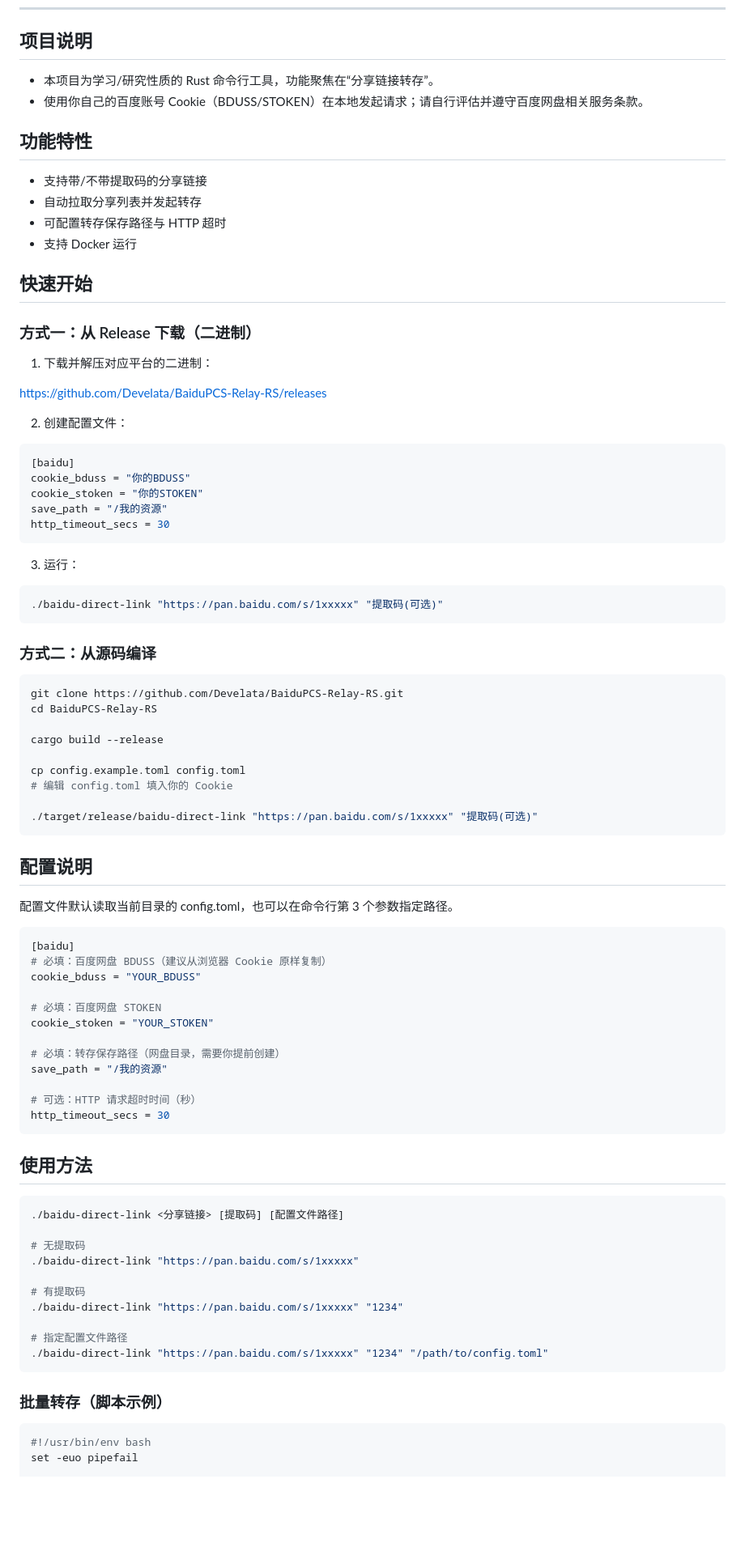
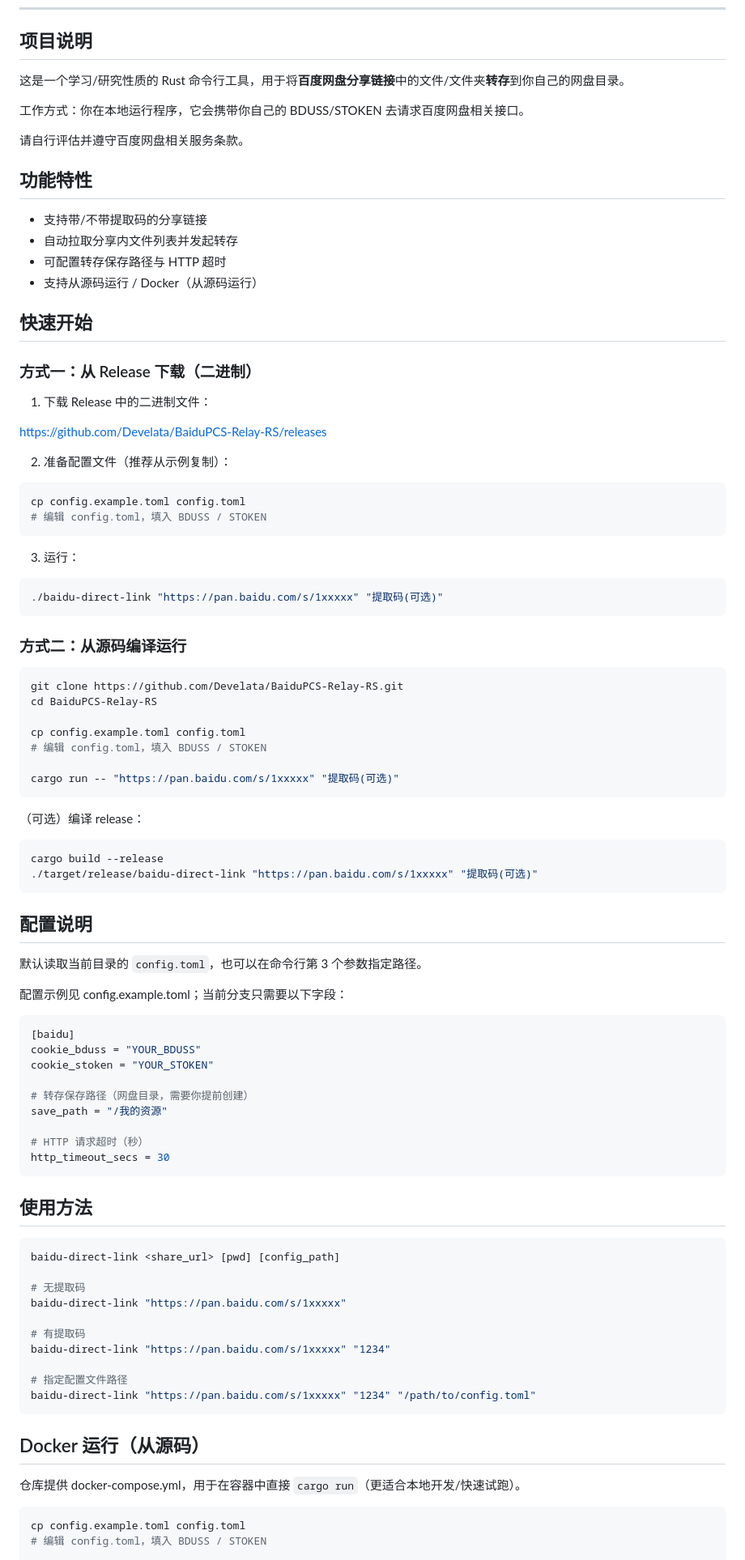
Before and after one commit to Develata/BaiduPCS-Relay-RS, a Markdown page: README.md, the part around one of its changes. Shown at 81% size. Drawn GitHub-style; blank space fills up the shorter version.

Commit message:
this is a version with only CLT

````diff
--- a/README.md
+++ b/README.md
@@ -14,32 +14,32 @@
 
 ## 项目说明
 
-- 本项目为学习/研究性质的 Rust 命令行工具，功能聚焦在“分享链接转存”。
-- 使用你自己的百度账号 Cookie（BDUSS/STOKEN）在本地发起请求；请自行评估并遵守百度网盘相关服务条款。
+这是一个学习/研究性质的 Rust 命令行工具，用于将**百度网盘分享链接**中的文件/文件夹**转存**到你自己的网盘目录。
+
+工作方式：你在本地运行程序，它会携带你自己的 BDUSS/STOKEN 去请求百度网盘相关接口。
+
+请自行评估并遵守百度网盘相关服务条款。
 
 ## 功能特性
 
 - 支持带/不带提取码的分享链接
-- 自动拉取分享列表并发起转存
+- 自动拉取分享内文件列表并发起转存
 - 可配置转存保存路径与 HTTP 超时
-- 支持 Docker 运行
+- 支持从源码运行 / Docker（从源码运行）
 
 ## 快速开始
 
 ### 方式一：从 Release 下载（二进制）
 
-1) 下载并解压对应平台的二进制：
+1) 下载 Release 中的二进制文件：
 
 https://github.com/Develata/BaiduPCS-Relay-RS/releases
 
-2) 创建配置文件：
+2) 准备配置文件（推荐从示例复制）：
 
-```toml
-[baidu]
-cookie_bduss = "你的BDUSS"
-cookie_stoken = "你的STOKEN"
-save_path = "/我的资源"
-http_timeout_secs = 30
+```bash
+cp config.example.toml config.toml
+# 编辑 config.toml，填入 BDUSS / STOKEN
 ```
 
 3) 运行：
@@ -48,57 +48,63 @@ http_timeout_secs = 30
 ./baidu-direct-link "https://pan.baidu.com/s/1xxxxx" "提取码(可选)"
 ```
 
-### 方式二：从源码编译
+### 方式二：从源码编译运行
 
 ```bash
 git clone https://github.com/Develata/BaiduPCS-Relay-RS.git
 cd BaiduPCS-Relay-RS
 
+cp config.example.toml config.toml
+# 编辑 config.toml，填入 BDUSS / STOKEN
+
+cargo run -- "https://pan.baidu.com/s/1xxxxx" "提取码(可选)"
+```
+
+（可选）编译 release：
+
+```bash
 cargo build --release
-
-cp config.example.toml config.toml
-# 编辑 config.toml 填入你的 Cookie
-
 ./target/release/baidu-direct-link "https://pan.baidu.com/s/1xxxxx" "提取码(可选)"
 ```
 
 ## 配置说明
 
-配置文件默认读取当前目录的 config.toml，也可以在命令行第 3 个参数指定路径。
+默认读取当前目录的 `config.toml`，也可以在命令行第 3 个参数指定路径。
+
+配置示例见 config.example.toml；当前分支只需要以下字段：
 
 ```toml
 [baidu]
-# 必填：百度网盘 BDUSS（建议从浏览器 Cookie 原样复制）
 cookie_bduss = "YOUR_BDUSS"
-
-# 必填：百度网盘 STOKEN
 cookie_stoken = "YOUR_STOKEN"
 
-# 必填：转存保存路径（网盘目录，需要你提前创建）
+# 转存保存路径（网盘目录，需要你提前创建）
 save_path = "/我的资源"
 
-# 可选：HTTP 请求超时时间（秒）
+# HTTP 请求超时（秒）
 http_timeout_secs = 30
 ```
 
 ## 使用方法
 
 ```bash
-./baidu-direct-link <分享链接> [提取码] [配置文件路径]
+baidu-direct-link <share_url> [pwd] [config_path]
 
 # 无提取码
-./baidu-direct-link "https://pan.baidu.com/s/1xxxxx"
+baidu-direct-link "https://pan.baidu.com/s/1xxxxx"
 
 # 有提取码
-./baidu-direct-link "https://pan.baidu.com/s/1xxxxx" "1234"
+baidu-direct-link "https://pan.baidu.com/s/1xxxxx" "1234"
 
 # 指定配置文件路径
-./baidu-direct-link "https://pan.baidu.com/s/1xxxxx" "1234" "/path/to/config.toml"
+baidu-direct-link "https://pan.baidu.com/s/1xxxxx" "1234" "/path/to/config.toml"
 ```
 
-### 批量转存（脚本示例）
+## Docker 运行（从源码）
+
+仓库提供 docker-compose.yml，用于在容器中直接 `cargo run`（更适合本地开发/快速试跑）。
 
 ```bash
-#!/usr/bin/env bash
-set -euo pipefail
+cp config.example.toml config.toml
+# 编辑 config.toml，填入 BDUSS / STOKEN
 
````
Also changed, not shown: other parts of README.md (+4 -36 lines).
